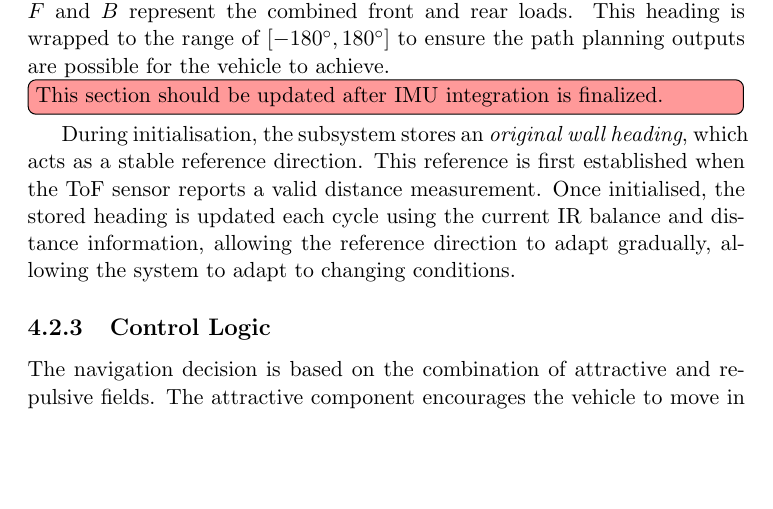
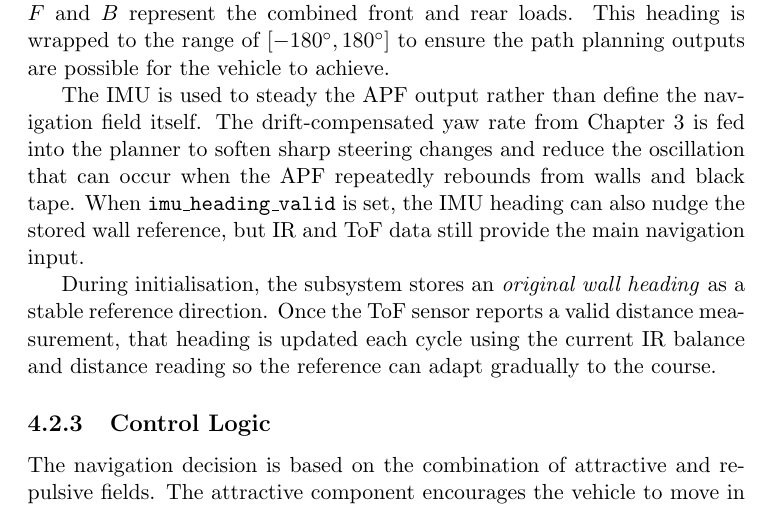
Before and after one commit to vAndyys/EE579_TDF, a LaTeX thesis (TDF.tex, which reads chapters/ch4_subsystems.tex): part of page 18 of 21, cut so that both start at the same text, the shorter picture padded with empty space. Compiled offline with pdfLaTeX.

Commit message:
add small IMU explanation to APF section

```diff
--- a/chapters/ch4_subsystems.tex
+++ b/chapters/ch4_subsystems.tex
@@ -126,9 +126,9 @@ A measured wall heading is computed using the relationship:
 
 where $L$ and $R$ represent the combined left and right sensor loads, and $F$ and $B$ represent the combined front and rear loads. This heading is wrapped to the range of $[-180^\circ, 180^\circ]$ to ensure the path planning outputs are possible for the vehicle to achieve.
 
-\todo[inline, color=red!40]{This section should be updated after IMU integration is finalized.}
+The IMU is used to steady the APF output rather than define the navigation field itself. The drift-compensated yaw rate from Chapter~3 is fed into the planner to soften sharp steering changes and reduce the oscillation that can occur when the APF repeatedly rebounds from walls and black tape. When \texttt{imu\_heading\_valid} is set, the IMU heading can also nudge the stored wall reference, but IR and ToF data still provide the main navigation input.
 
-During initialisation, the subsystem stores an \emph{original wall heading}, which acts as a stable reference direction. This reference is first established when the ToF sensor reports a valid distance measurement. Once initialised, the stored heading is updated each cycle using the current IR balance and distance information, allowing the reference direction to adapt gradually, allowing the system to adapt to changing conditions.
+During initialisation, the subsystem stores an \emph{original wall heading} as a stable reference direction. Once the ToF sensor reports a valid distance measurement, that heading is updated each cycle using the current IR balance and distance reading so the reference can adapt gradually to the course.
 \subsection{Control Logic}
 
 The navigation decision is based on the combination of attractive and repulsive fields. The attractive component encourages the vehicle to move in the direction of the stored wall heading, which acts as the intended course direction. Its magnitude is scaled according to the measured front distance, meaning that the vehicle is encouraged to move more strongly when there is sufficient space ahead.
```
Also changed, not shown: TDF.pdf.
